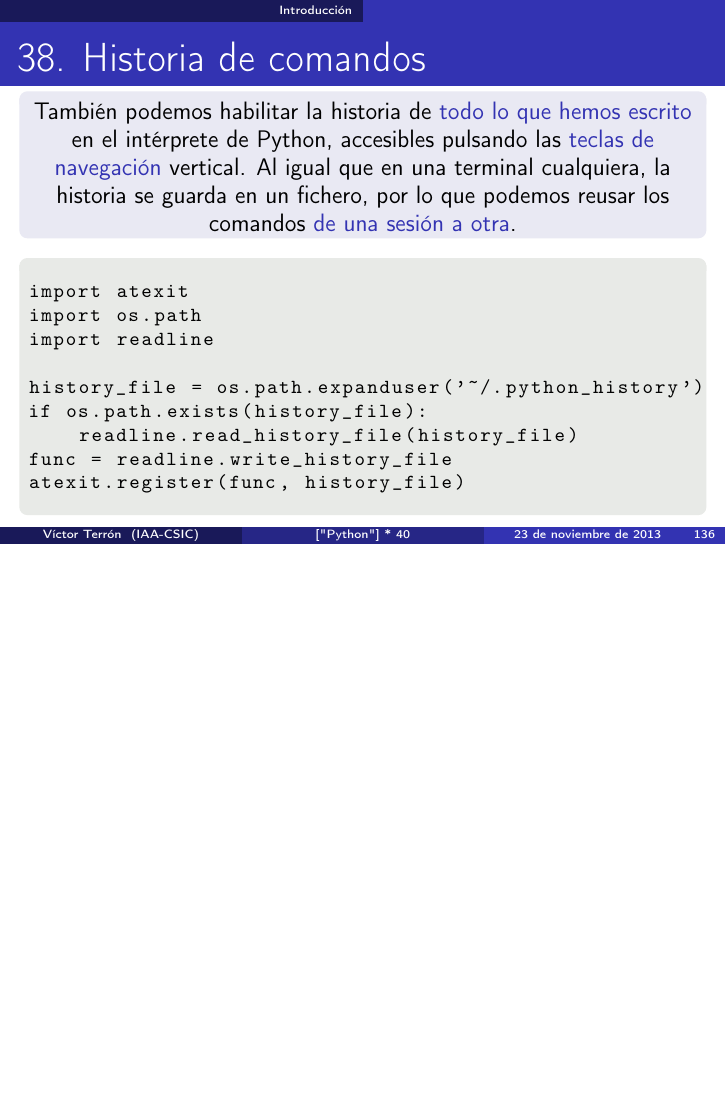
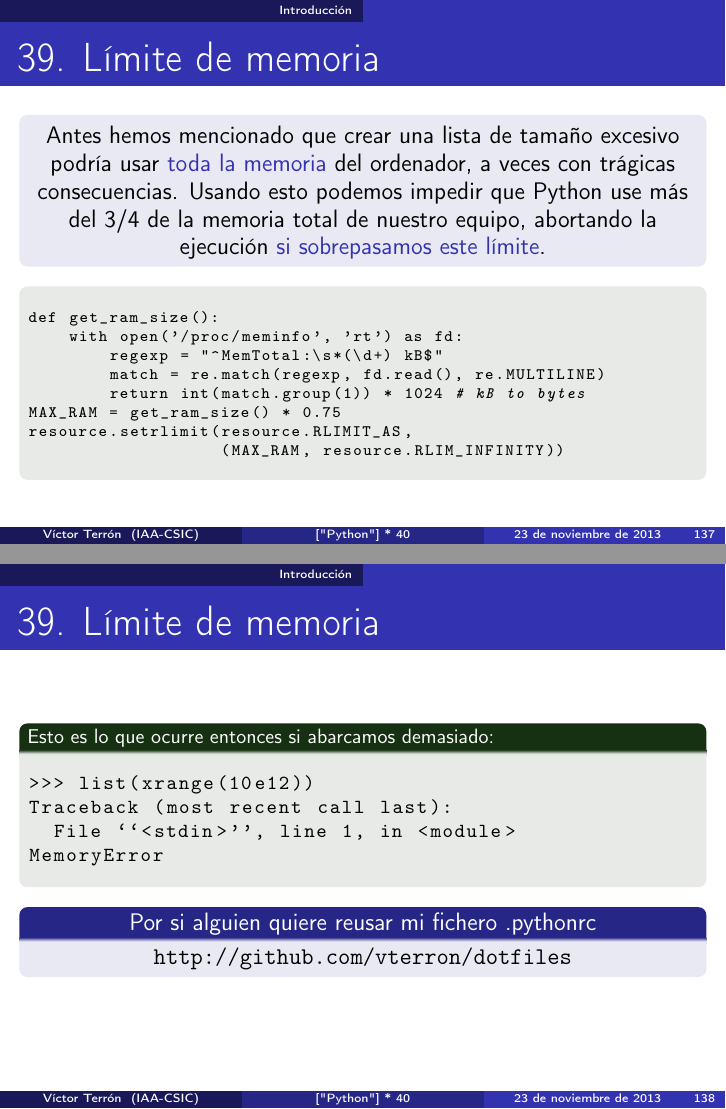
Before and after one commit to vterron/python-talks, LaTeX slides (python-cuarenta.tex): page 136 of 136 before the commit and pages 137 and 138 of 138 after it, the two joined at a grey line, the shorter picture padded with empty space. Compiled offline with pdfLaTeX.

Commit message:
Añade punto 39 — Límite de memoria

```diff
--- a/python-cuarenta.tex
+++ b/python-cuarenta.tex
@@ -3371,4 +3371,49 @@ atexit.register(func, history_file)
   \end{exampleblock}
 \end{frame}
 
+\begin{frame}[fragile]{39. Límite de memoria}
+  \small
+  \begin{block}{}
+    \centering
+    Antes hemos mencionado que crear una lista de tamaño excesivo
+    podría usar \structure{toda la memoria} del ordenador, a veces con
+    trágicas consecuencias. Usando esto podemos impedir que Python use
+    más del 3/4 de la memoria total de nuestro equipo, abortando la
+    ejecución \structure{si sobrepasamos este límite}.
+  \end{block}
+
+  \scriptsize
+  \begin{exampleblock}{}
+    \begin{lstlisting}
+def get_ram_size():
+    with open('/proc/meminfo', 'rt') as fd:
+        regexp = "^MemTotal:\s*(\d+) kB$"
+        match = re.match(regexp, fd.read(), re.MULTILINE)
+        return int(match.group(1)) * 1024 # kB to bytes
+MAX_RAM = get_ram_size() * 0.75
+resource.setrlimit(resource.RLIMIT_AS,
+                   (MAX_RAM, resource.RLIM_INFINITY))
+    \end{lstlisting}
+  \end{exampleblock}
+\end{frame}
+
+\begin{frame}[fragile]{39. Límite de memoria}
+  \footnotesize
+  \begin{exampleblock}
+    {Esto es lo que ocurre entonces si abarcamos demasiado:}
+    \begin{lstlisting}
+>>> list(xrange(10e12))
+Traceback (most recent call last):
+  File ``<stdin>'', line 1, in <module>
+MemoryError
+    \end{lstlisting}
+  \end{exampleblock}
+
+  \small
+  \begin{block}
+    {\centering Por si alguien quiere reusar mi fichero .pythonrc}
+    \centering \url{http://github.com/vterron/dotfiles}
+  \end{block}
+\end{frame}
+
 \end{document}
```
